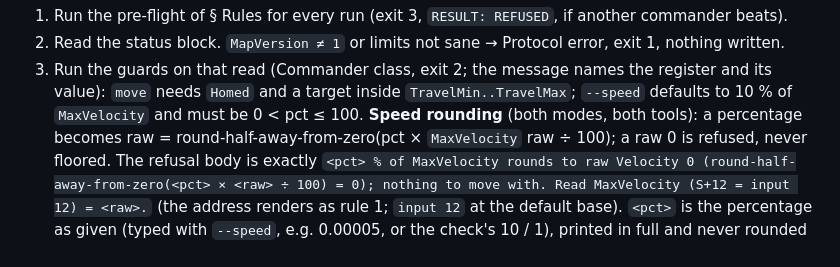
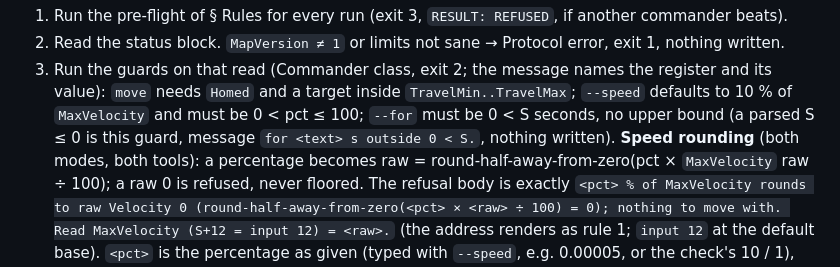
Before and after one commit to modelingevolution/generic-axis, a Markdown page: docs/protocol.md, the part around the change. Rendered like a GitHub page.

Commit message:
protocol: --for range 0 < S is a guard, not a usage error (#48)
Co-Authored-By: Claude Fable 5.1 <noreply@anthropic.com>

```diff
--- a/docs/protocol.md
+++ b/docs/protocol.md
@@ -233,7 +233,8 @@ A number that parses but is out of range (`--speed 0`) is a guard (step 3), not
 2. Read the status block. `MapVersion ≠ 1` or limits not sane → Protocol error, exit 1, nothing written.
 3. Run the guards on that read (Commander class, exit 2; the message names the register and its value): `move` needs
    `Homed` and a target inside `TravelMin..TravelMax`; `--speed` defaults to 10 % of `MaxVelocity` and must be
-   0 < pct ≤ 100. **Speed rounding** (both modes, both tools): a percentage becomes raw = round-half-away-from-zero(pct
+   0 < pct ≤ 100; `--for` must be 0 < S seconds, no upper bound (a parsed S ≤ 0 is this guard, message
+   `for <text> s outside 0 < S.`, nothing written). **Speed rounding** (both modes, both tools): a percentage becomes raw = round-half-away-from-zero(pct
    × `MaxVelocity` raw ÷ 100); a raw 0 is refused, never floored. The refusal body is exactly
    `<pct> % of MaxVelocity rounds to raw Velocity 0 (round-half-away-from-zero(<pct> × <raw> ÷ 100) = 0); nothing to
    move with. Read MaxVelocity (S+12 = input 12) = <raw>.` (the address renders as rule 1; `input 12` at the default
```
